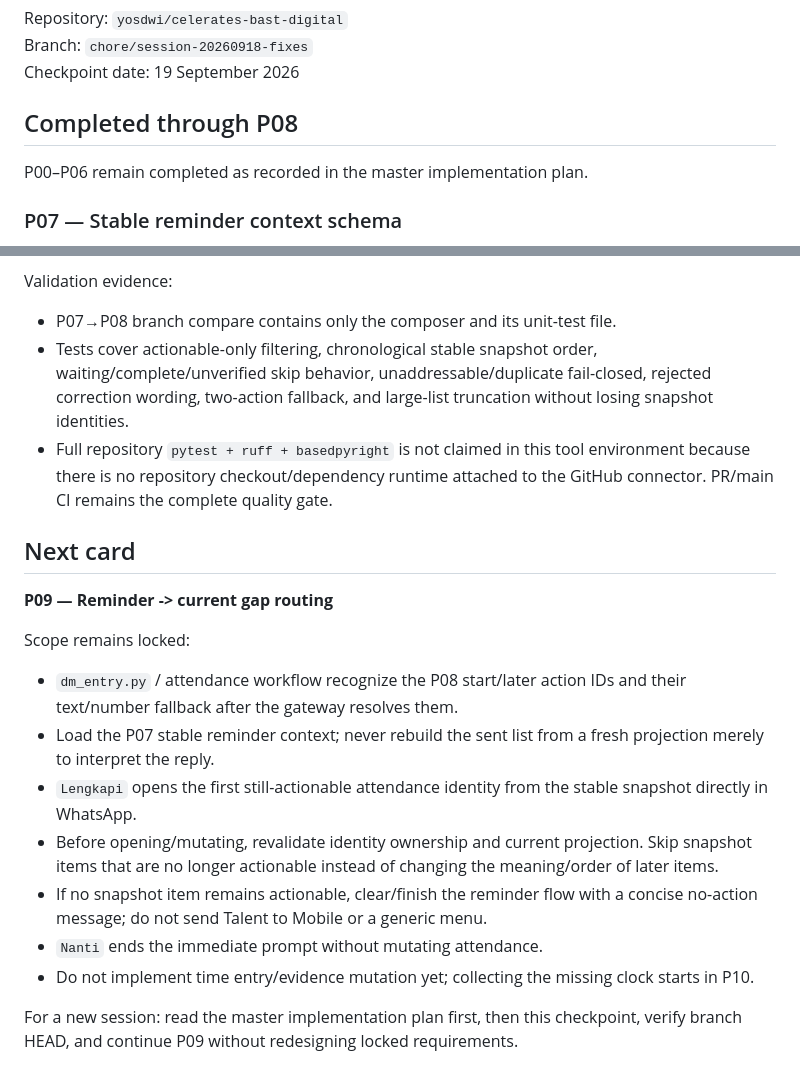
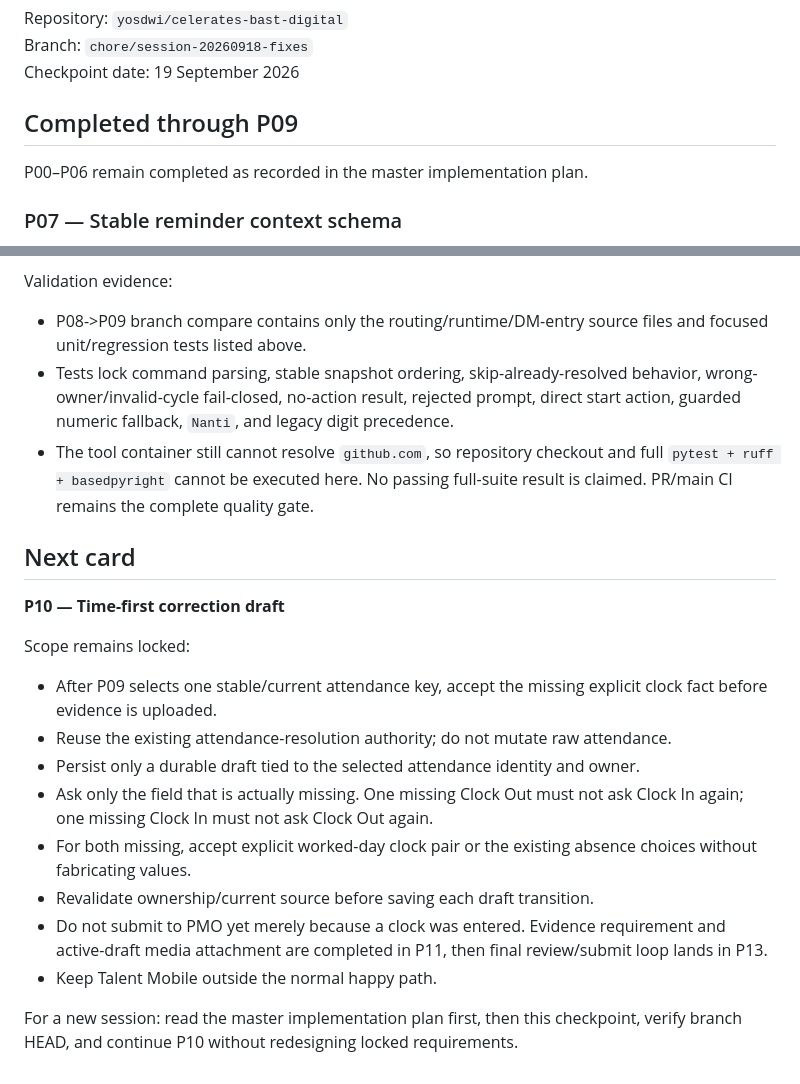
Before and after one commit to yosdwi/celerates-bast-digital, a Markdown page: docs/payroll-attendance-current-checkpoint.md, 2 parts joined by grey strips. Rendered like a GitHub page.

```diff
--- a/docs/payroll-attendance-current-checkpoint.md
+++ b/docs/payroll-attendance-current-checkpoint.md
@@ -7,7 +7,7 @@ Repository: `yosdwi/celerates-bast-digital`
 Branch: `chore/session-20260918-fixes`
 Checkpoint date: 19 September 2026
 
-## Completed through P08
+## Completed through P09
 
 P00–P06 remain completed as recorded in the master implementation plan.
 
@@ -95,35 +143,34 @@ Delivered contract:
 
 Validation evidence:
 
-- P07→P08 branch compare contains only the composer and its unit-test file.
-- Tests cover actionable-only filtering, chronological stable snapshot order,
-  waiting/complete/unverified skip behavior, unaddressable/duplicate fail-closed,
-  rejected correction wording, two-action fallback, and large-list truncation
-  without losing snapshot identities.
-- Full repository `pytest + ruff + basedpyright` is not claimed in this tool
-  environment because there is no repository checkout/dependency runtime attached
-  to the GitHub connector. PR/main CI remains the complete quality gate.
+- P08->P09 branch compare contains only the routing/runtime/DM-entry source files
+  and focused unit/regression tests listed above.
+- Tests lock command parsing, stable snapshot ordering, skip-already-resolved
+  behavior, wrong-owner/invalid-cycle fail-closed, no-action result, rejected prompt,
+  direct start action, guarded numeric fallback, `Nanti`, and legacy digit precedence.
+- The tool container still cannot resolve `github.com`, so repository checkout and
+  full `pytest + ruff + basedpyright` cannot be executed here. No passing full-suite
+  result is claimed. PR/main CI remains the complete quality gate.
 
 ## Next card
 
-**P09 — Reminder -> current gap routing**
+**P10 — Time-first correction draft**
 
 Scope remains locked:
 
-- `dm_entry.py` / attendance workflow recognize the P08 start/later action IDs and
-  their text/number fallback after the gateway resolves them.
-- Load the P07 stable reminder context; never rebuild the sent list from a fresh
-  projection merely to interpret the reply.
-- `Lengkapi` opens the first still-actionable attendance identity from the stable
-  snapshot directly in WhatsApp.
-- Before opening/mutating, revalidate identity ownership and current projection.
-  Skip snapshot items that are no longer actionable instead of changing the
-  meaning/order of later items.
-- If no snapshot item remains actionable, clear/finish the reminder flow with a
-  concise no-action message; do not send Talent to Mobile or a generic menu.
-- `Nanti` ends the immediate prompt without mutating attendance.
-- Do not implement time entry/evidence mutation yet; collecting the missing clock
-  starts in P10.
+- After P09 selects one stable/current attendance key, accept the missing explicit
+  clock fact before evidence is uploaded.
+- Reuse the existing attendance-resolution authority; do not mutate raw attendance.
+- Persist only a durable draft tied to the selected attendance identity and owner.
+- Ask only the field that is actually missing. One missing Clock Out must not ask
+  Clock In again; one missing Clock In must not ask Clock Out again.
+- For both missing, accept explicit worked-day clock pair or the existing absence
+  choices without fabricating values.
+- Revalidate ownership/current source before saving each draft transition.
+- Do not submit to PMO yet merely because a clock was entered. Evidence requirement
+  and active-draft media attachment are completed in P11, then final review/submit
+  loop lands in P13.
+- Keep Talent Mobile outside the normal happy path.
 
 For a new session: read the master implementation plan first, then this checkpoint,
-verify branch HEAD, and continue P09 without redesigning locked requirements.
+verify branch HEAD, and continue P10 without redesigning locked requirements.
```
Also changed, not shown: other parts of docs/payroll-attendance-current-checkpoint.md (+57 -9 lines).
